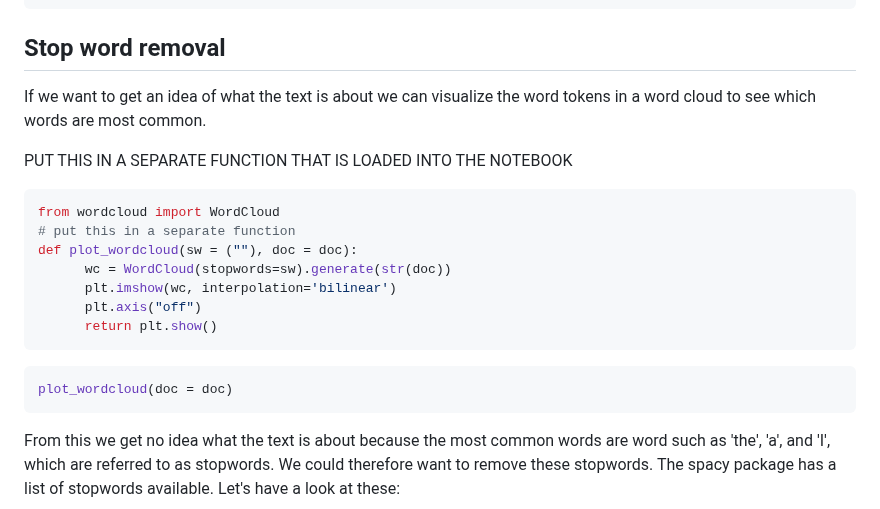
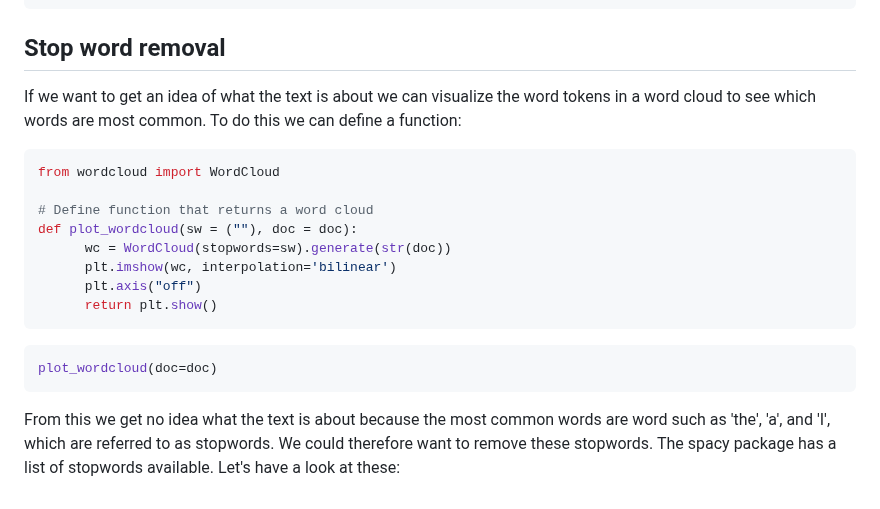
Before and after one commit to esciencecenter-digital-skills/Natural-language-processing, a Markdown page: episodes/episode02.md, the part around the change. Rendered like a GitHub page.

Commit message:
fix wordcloud function

````diff
--- a/episodes/episode02.md
+++ b/episodes/episode02.md
@@ -240,12 +240,12 @@ for token in doc[0:6]:
 ```
 
 ## Stop word removal
-If we want to get an idea of what the text is about we can visualize the word tokens in a word cloud to see which words are most common.
+If we want to get an idea of what the text is about we can visualize the word tokens in a word cloud to see which words are most common. To do this we can define a function:
 
-PUT THIS  IN A SEPARATE FUNCTION THAT IS LOADED INTO THE NOTEBOOK
 ```python
 from wordcloud import WordCloud
-# put this in a separate function
+
+# Define function that returns a word cloud
 def plot_wordcloud(sw = (""), doc = doc):
       wc = WordCloud(stopwords=sw).generate(str(doc))
       plt.imshow(wc, interpolation='bilinear')
@@ -254,7 +254,7 @@ def plot_wordcloud(sw = (""), doc = doc):
 ```
 
 ```python
-plot_wordcloud(doc = doc)
+plot_wordcloud(doc=doc)
 ```
 
 From this we get no idea what the text is about because the most common words are word such as 'the', 'a', and 'I', which are referred to as stopwords. We could therefore want to remove these stopwords. The spacy package has a list of stopwords available. Let's have a look at these:
````
